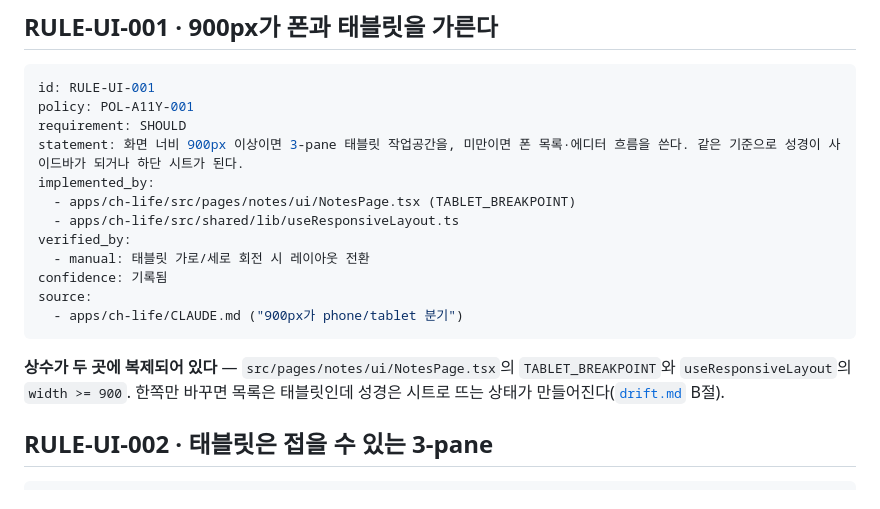
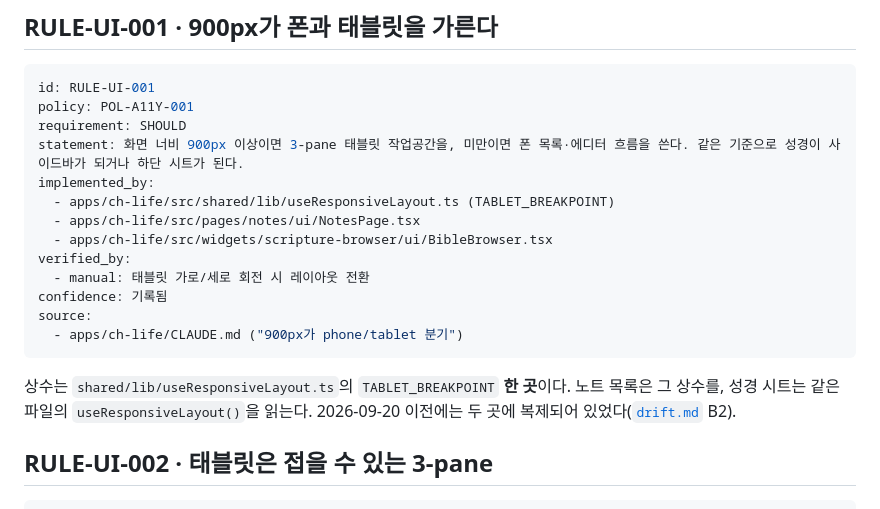
Before and after one commit to zzzRYT/ch-notes, a Markdown page: wiki/rules/layout-a11y.md, the part around the change. GitHub-like rendering.

````diff
--- a/wiki/rules/layout-a11y.md
+++ b/wiki/rules/layout-a11y.md
@@ -14,8 +14,9 @@ policy: POL-A11Y-001
 requirement: SHOULD
 statement: 화면 너비 900px 이상이면 3-pane 태블릿 작업공간을, 미만이면 폰 목록·에디터 흐름을 쓴다. 같은 기준으로 성경이 사이드바가 되거나 하단 시트가 된다.
 implemented_by:
-  - apps/ch-life/src/pages/notes/ui/NotesPage.tsx (TABLET_BREAKPOINT)
-  - apps/ch-life/src/shared/lib/useResponsiveLayout.ts
+  - apps/ch-life/src/shared/lib/useResponsiveLayout.ts (TABLET_BREAKPOINT)
+  - apps/ch-life/src/pages/notes/ui/NotesPage.tsx
+  - apps/ch-life/src/widgets/scripture-browser/ui/BibleBrowser.tsx
 verified_by:
   - manual: 태블릿 가로/세로 회전 시 레이아웃 전환
 confidence: 기록됨
@@ -23,7 +24,7 @@ source:
   - apps/ch-life/CLAUDE.md ("900px가 phone/tablet 분기")
 ```
 
-**상수가 두 곳에 복제되어 있다** — `src/pages/notes/ui/NotesPage.tsx`의 `TABLET_BREAKPOINT`와 `useResponsiveLayout`의 `width >= 900`. 한쪽만 바꾸면 목록은 태블릿인데 성경은 시트로 뜨는 상태가 만들어진다([`drift.md`](../drift.md) B절).
+상수는 `shared/lib/useResponsiveLayout.ts`의 `TABLET_BREAKPOINT` **한 곳**이다. 노트 목록은 그 상수를, 성경 시트는 같은 파일의 `useResponsiveLayout()`을 읽는다. 2026-09-20 이전에는 두 곳에 복제되어 있었다([`drift.md`](../drift.md) B2).
 
 ## RULE-UI-002 · 태블릿은 접을 수 있는 3-pane
 
````
Also changed, not shown: wiki/rules/editor-insert.md (+1 -0 lines), wiki/rules/note-persistence.md (+5 -3 lines).
